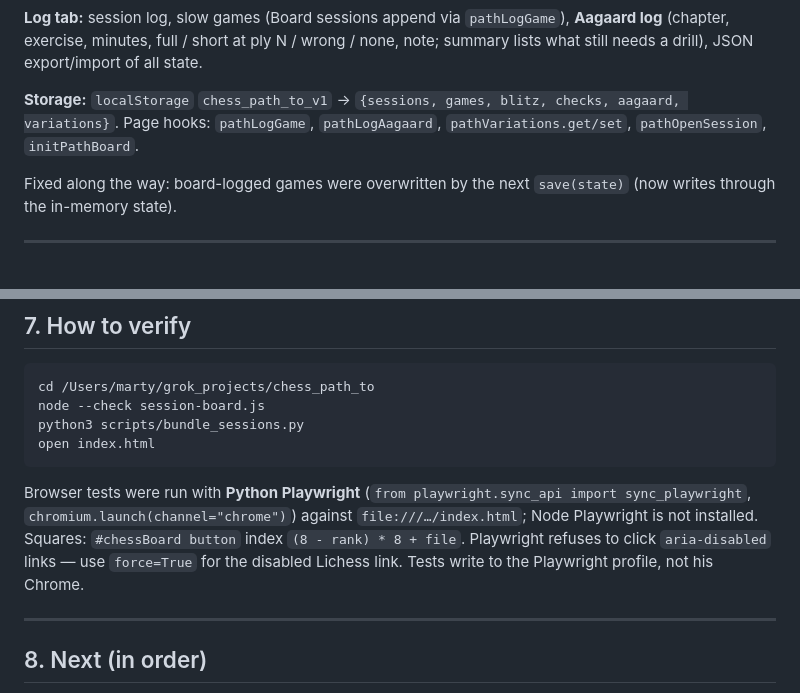
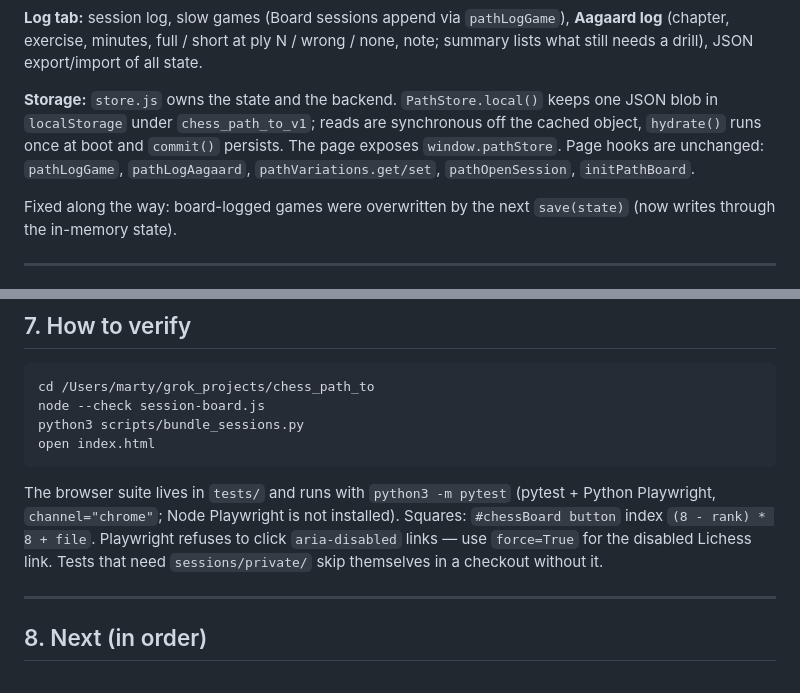
Before and after one commit to kaiser-data/path-os, a Markdown page: HANDOFF.md, 2 parts joined by grey strips. Drawn GitHub-style.

Commit message:
Document the storage layer Co-Authored-By: Claude Haiku 4.5 <noreply@anthropic.com>

````diff
--- a/HANDOFF.md
+++ b/HANDOFF.md
@@ -67,7 +67,7 @@ One file app: `index.html` + `session-board.js` + `pieces.js` (CBurnett) + `ches
 
 **Log tab:** session log, slow games (Board sessions append via `pathLogGame`), **Aagaard log** (chapter, exercise, minutes, full / short at ply N / wrong / none, note; summary lists what still needs a drill), JSON export/import of all state.
 
-**Storage:** `localStorage` `chess_path_to_v1` → `{sessions, games, blitz, checks, aagaard, variations}`. Page hooks: `pathLogGame`, `pathLogAagaard`, `pathVariations.get/set`, `pathOpenSession`, `initPathBoard`.
+**Storage:** `store.js` owns the state and the backend. `PathStore.local()` keeps one JSON blob in `localStorage` under `chess_path_to_v1`; reads are synchronous off the cached object, `hydrate()` runs once at boot and `commit()` persists. The page exposes `window.pathStore`. Page hooks are unchanged: `pathLogGame`, `pathLogAagaard`, `pathVariations.get/set`, `pathOpenSession`, `initPathBoard`.
 
 Fixed along the way: board-logged games were overwritten by the next `save(state)` (now writes through the in-memory state).
 
@@ -139,7 +139,7 @@ python3 scripts/bundle_sessions.py
 open index.html
 ```
 
-Browser tests were run with **Python Playwright** (`from playwright.sync_api import sync_playwright`, `chromium.launch(channel="chrome")`) against `file:///…/index.html`; Node Playwright is not installed. Squares: `#chessBoard button` index `(8 - rank) * 8 + file`. Playwright refuses to click `aria-disabled` links — use `force=True` for the disabled Lichess link. Tests write to the Playwright profile, not his Chrome.
+The browser suite lives in `tests/` and runs with `python3 -m pytest` (pytest + Python Playwright, `channel="chrome"`; Node Playwright is not installed). Squares: `#chessBoard button` index `(8 - rank) * 8 + file`. Playwright refuses to click `aria-disabled` links — use `force=True` for the disabled Lichess link. Tests that need `sessions/private/` skip themselves in a checkout without it.
 
 ---
 
````
